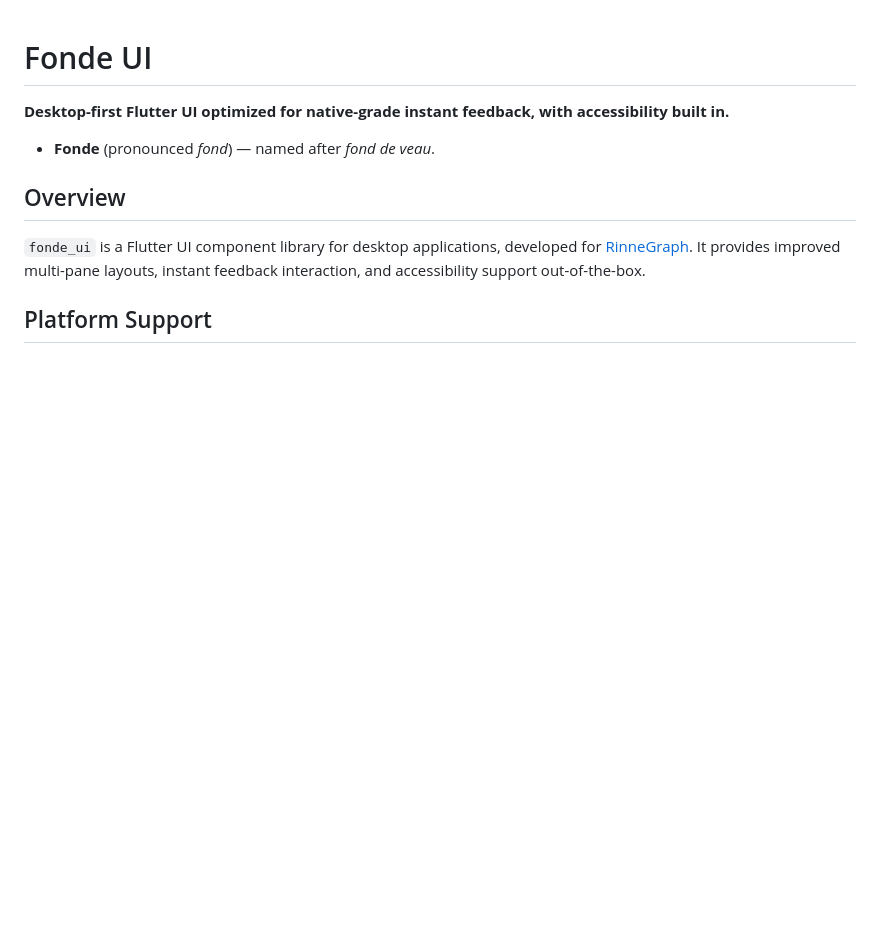
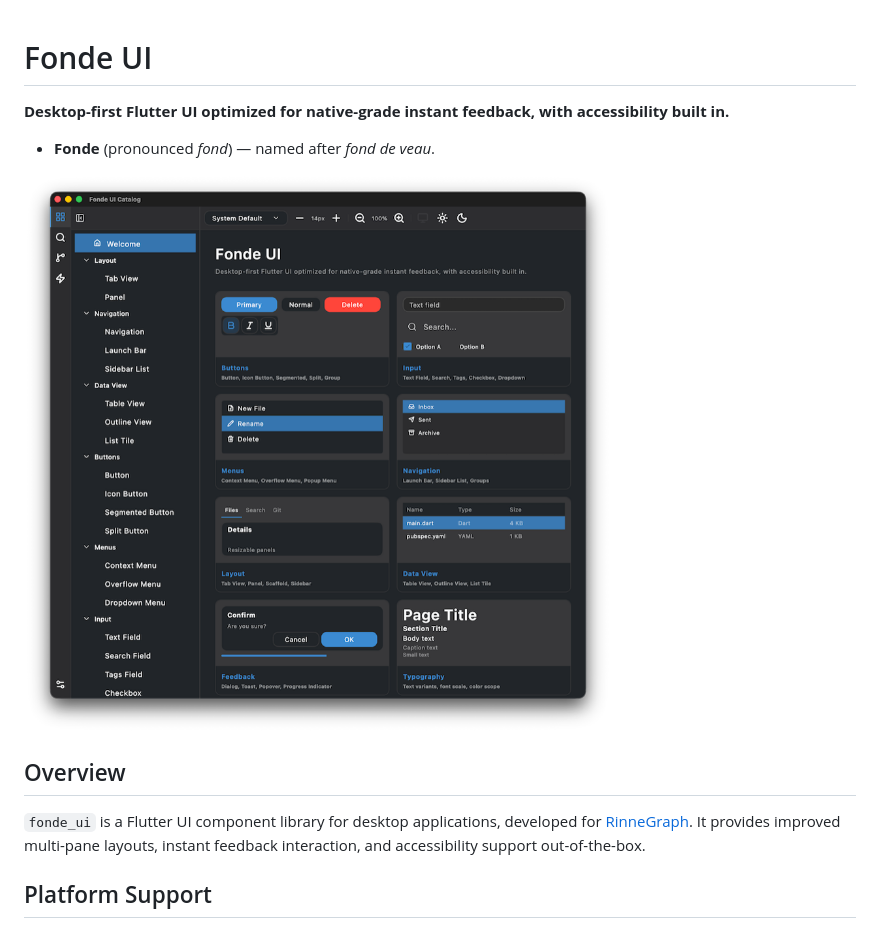
Before and after one commit to szktty/fonde-ui, a Markdown page: README.md, the part around the change. Rendered like a GitHub page; pictures changed too: docs/images/screenshot.png (added); blank space fills up the shorter version.

Commit message:
Add screenshot to README
Co-Authored-By: Claude Sonnet 4.6 <noreply@anthropic.com>

```diff
--- a/README.md
+++ b/README.md
@@ -3,6 +3,8 @@
 **Desktop-first Flutter UI optimized for native-grade instant feedback, with accessibility built in.**
 
 * **Fonde** (pronounced *fond*) — named after *fond de veau*.
+
+![Screenshot](docs/images/screenshot.png)
 
 ## Overview
 
```
Also changed, not shown: 1 other file.
